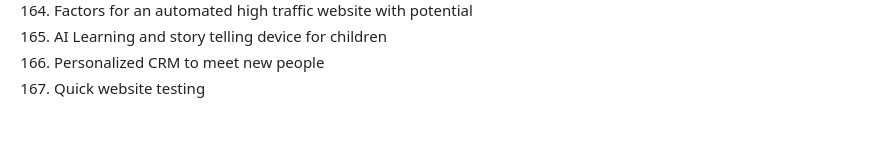
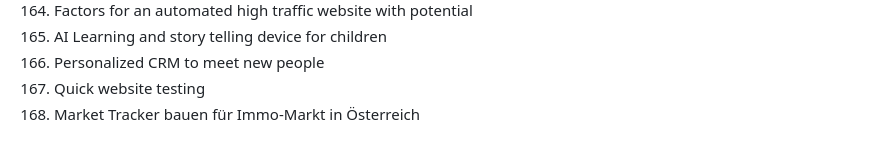
Before and after one commit to marcpre/personal_blog_eleventy, a Markdown page: README.md, the part around the change. Drawn GitHub-style.

```diff
--- a/README.md
+++ b/README.md
@@ -179,3 +179,4 @@ Include images:
 165. AI Learning and story telling device for children
 166. Personalized CRM to meet new people
 167. Quick website testing
+168. Market Tracker bauen für Immo-Markt in Österreich
```
